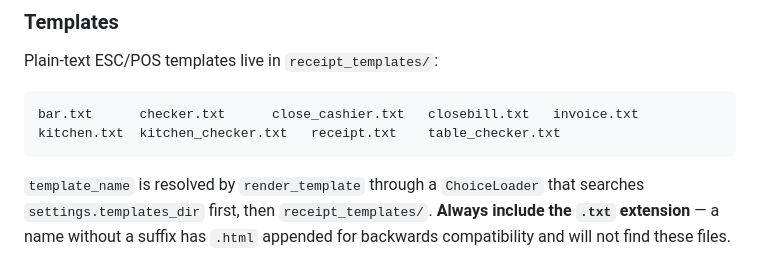
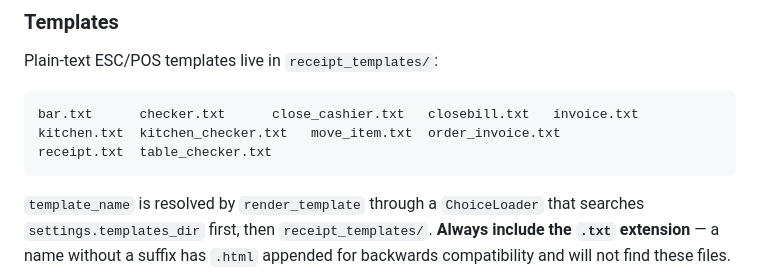
Before and after one commit to vharaymonten/posprintapi, a Markdown page: docs/PRINTER.md, the part around the change. Drawn GitHub-style.

````diff
--- a/docs/PRINTER.md
+++ b/docs/PRINTER.md
@@ -409,7 +409,8 @@ Plain-text ESC/POS templates live in `receipt_templates/`:
 
 ```
 bar.txt      checker.txt      close_cashier.txt   closebill.txt   invoice.txt
-kitchen.txt  kitchen_checker.txt   receipt.txt    table_checker.txt
+kitchen.txt  kitchen_checker.txt   move_item.txt  order_invoice.txt
+receipt.txt  table_checker.txt
 ```
 
 `template_name` is resolved by `render_template` through a `ChoiceLoader` that searches
````
Also changed, not shown: API_CONTRACTS.md (+47 -0 lines).
